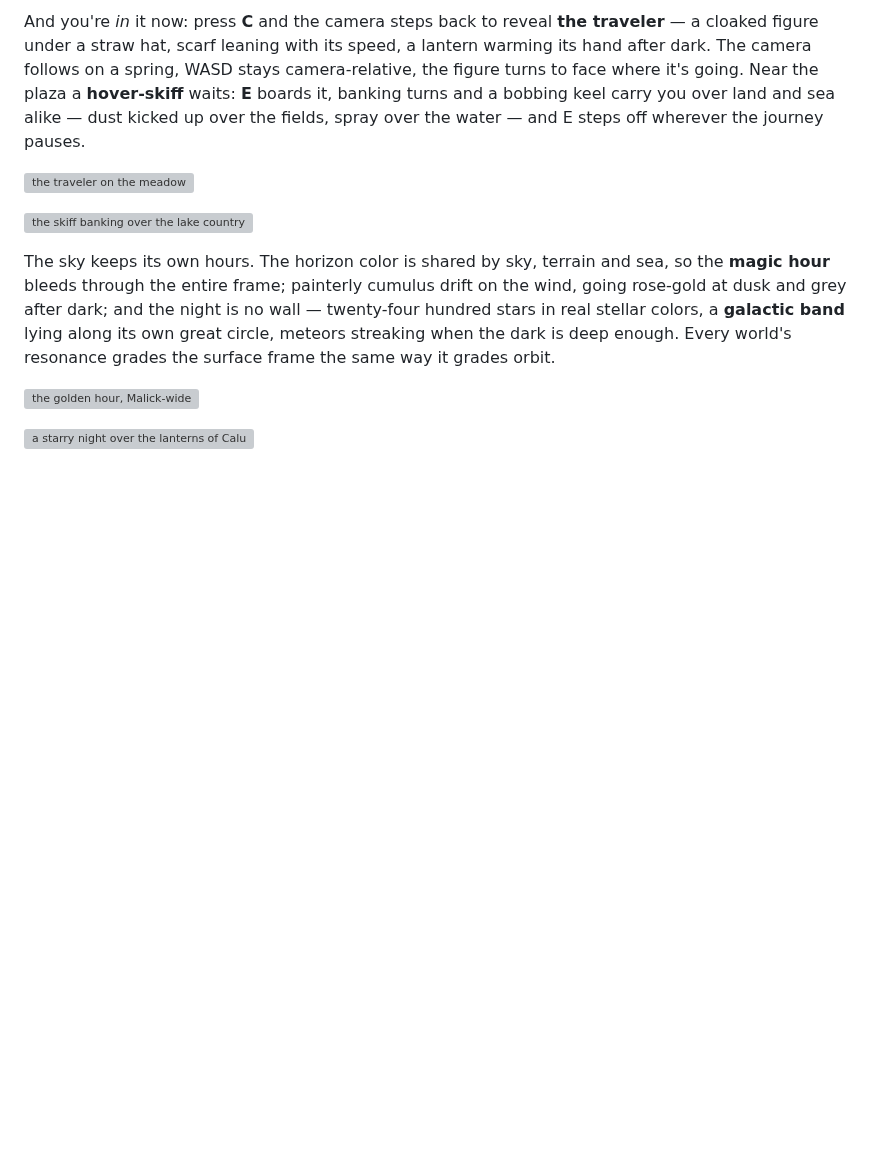
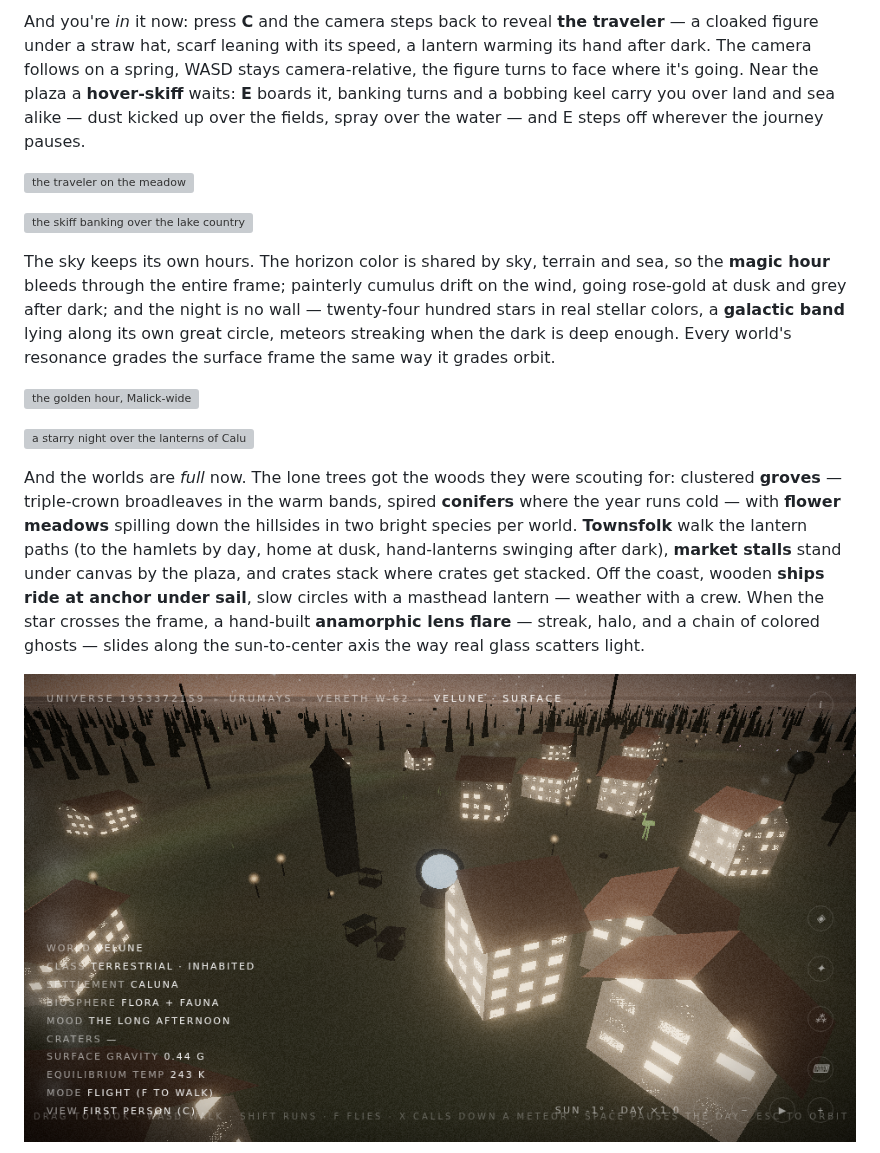
Before and after one commit to Majveia/Fable-Universe-, a Markdown page: README.md, the part around one of its changes. Drawn GitHub-style; pictures changed too: docs/screenshots/54-caluna-blue-hour.png (added); blank space fills up the shorter version; grey boxes are pictures that could not be loaded.

Commit message:
Gallery and README for the filled-worlds chapter
Co-Authored-By: Claude Fable 5 <noreply@anthropic.com>
Claude-Session: https://claude.ai/code/session_01XojRyiVXndTcBA2zWApsYN

```diff
--- a/README.md
+++ b/README.md
@@ -539,3 +539,18 @@ the surface frame the same way it grades orbit.
 
 ![a starry night over the lanterns of Caluna](docs/screenshots/52-starry-night.png)
 
+And the worlds are *full* now. The lone trees got the woods they were
+scouting for: clustered **groves** — triple-crown broadleaves in the warm
+bands, spired **conifers** where the year runs cold — with **flower
+meadows** spilling down the hillsides in two bright species per world.
+**Townsfolk** walk the lantern paths (to the hamlets by day, home at
+dusk, hand-lanterns swinging after dark), **market stalls** stand under
+canvas by the plaza, and crates stack where crates get stacked. Off the
+coast, wooden **ships ride at anchor under sail**, slow circles with a
+masthead lantern — weather with a crew. When the star crosses the frame,
+a hand-built **anamorphic lens flare** — streak, halo, and a chain of
+colored ghosts — slides along the sun-to-center axis the way real glass
+scatters light.
+
+![Caluna in the blue hour: windows, stalls, walkers, the gate alight](docs/screenshots/54-caluna-blue-hour.png)
+
```
Also changed, not shown: other parts of README.md (+6 -0 lines), docs/screenshots/55-conifer-flare.png (added), docs/screenshots/56-ship-at-anchor.png (added), docs/screenshots/57-caluna-noon.png (added).
